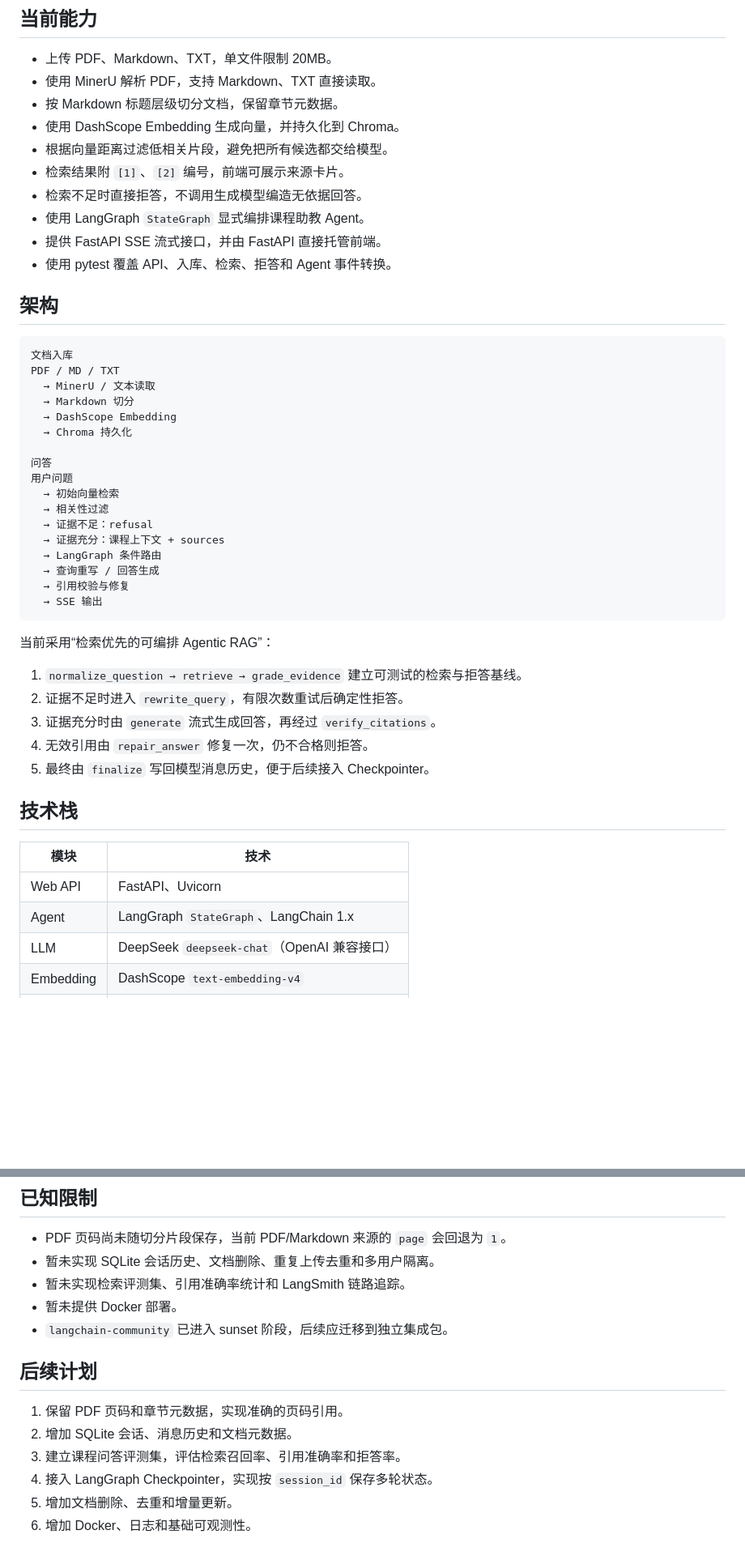
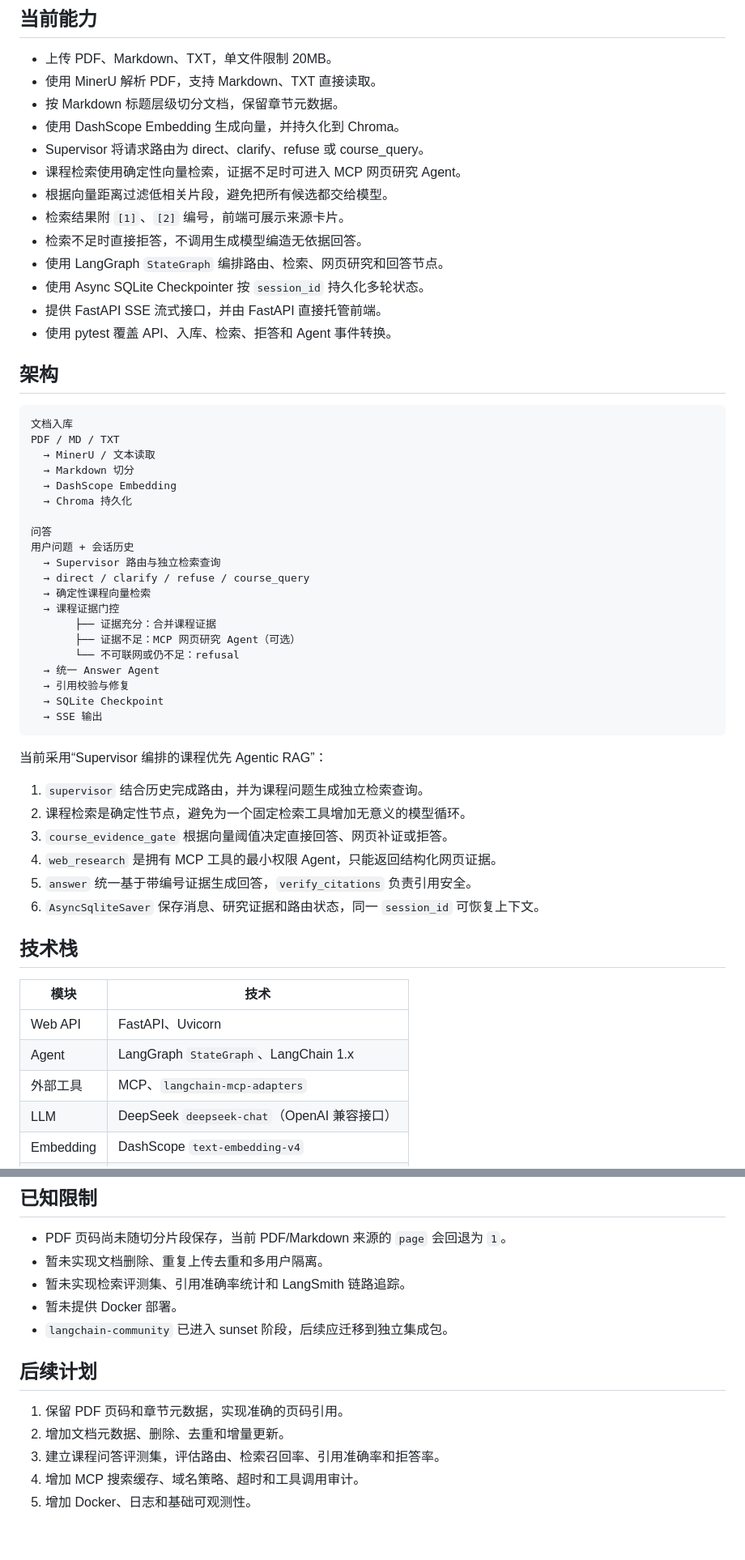
Before and after one commit to bbbbbinb/CoursePilot, a Markdown page: README.md, 2 parts joined by grey strips. Shown at 81% size. Drawn GitHub-style; blank space fills up the shorter version.

Commit message:
docs: 文档改动

````diff
--- a/README.md
+++ b/README.md
@@ -12,10 +12,13 @@ CoursePilot 是一个课程知识库 Agent 助教。它把课程 PDF、Markdown
 - 使用 MinerU 解析 PDF，支持 Markdown、TXT 直接读取。
 - 按 Markdown 标题层级切分文档，保留章节元数据。
 - 使用 DashScope Embedding 生成向量，并持久化到 Chroma。
+- Supervisor 将请求路由为 direct、clarify、refuse 或 course_query。
+- 课程检索使用确定性向量检索，证据不足时可进入 MCP 网页研究 Agent。
 - 根据向量距离过滤低相关片段，避免把所有候选都交给模型。
 - 检索结果附 `[1]`、`[2]` 编号，前端可展示来源卡片。
 - 检索不足时直接拒答，不调用生成模型编造无依据回答。
-- 使用 LangGraph `StateGraph` 显式编排课程助教 Agent。
+- 使用 LangGraph `StateGraph` 编排路由、检索、网页研究和回答节点。
+- 使用 Async SQLite Checkpointer 按 `session_id` 持久化多轮状态。
 - 提供 FastAPI SSE 流式接口，并由 FastAPI 直接托管前端。
 - 使用 pytest 覆盖 API、入库、检索、拒答和 Agent 事件转换。
 
@@ -30,24 +33,28 @@ PDF / MD / TXT
   → Chroma 持久化
 
 问答
-用户问题
-  → 初始向量检索
-  → 相关性过滤
-  → 证据不足：refusal
-  → 证据充分：课程上下文 + sources
-  → LangGraph 条件路由
-  → 查询重写 / 回答生成
+用户问题 + 会话历史
+  → Supervisor 路由与独立检索查询
+  → direct / clarify / refuse / course_query
+  → 确定性课程向量检索
+  → 课程证据门控
+       ├── 证据充分：合并课程证据
+       ├── 证据不足：MCP 网页研究 Agent（可选）
+       └── 不可联网或仍不足：refusal
+  → 统一 Answer Agent
   → 引用校验与修复
+  → SQLite Checkpoint
   → SSE 输出
 ```
 
-当前采用“检索优先的可编排 Agentic RAG”：
+当前采用“Supervisor 编排的课程优先 Agentic RAG”：
 
-1. `normalize_question → retrieve → grade_evidence` 建立可测试的检索与拒答基线。
-2. 证据不足时进入 `rewrite_query`，有限次数重试后确定性拒答。
-3. 证据充分时由 `generate` 流式生成回答，再经过 `verify_citations`。
-4. 无效引用由 `repair_answer` 修复一次，仍不合格则拒答。
-5. 最终由 `finalize` 写回模型消息历史，便于后续接入 Checkpointer。
+1. `supervisor` 结合历史完成路由，并为课程问题生成独立检索查询。
+2. 课程检索是确定性节点，避免为一个固定检索工具增加无意义的模型循环。
+3. `course_evidence_gate` 根据向量阈值决定直接回答、网页补证或拒答。
+4. `web_research` 是拥有 MCP 工具的最小权限 Agent，只能返回结构化网页证据。
+5. `answer` 统一基于带编号证据生成回答，`verify_citations` 负责引用安全。
+6. `AsyncSqliteSaver` 保存消息、研究证据和路由状态，同一 `session_id` 可恢复上下文。
 
 ## 技术栈
 
@@ -55,6 +62,7 @@ PDF / MD / TXT
 |---|---|
 | Web API | FastAPI、Uvicorn |
 | Agent | LangGraph `StateGraph`、LangChain 1.x |
+| 外部工具 | MCP、`langchain-mcp-adapters` |
 | LLM | DeepSeek `deepseek-chat`（OpenAI 兼容接口） |
 | Embedding | DashScope `text-embedding-v4` |
 | PDF 解析 | MinerU API |
@@ -246,7 +270,7 @@ cd path\to\CoursePilot\backend
 ## 已知限制
 
 - PDF 页码尚未随切分片段保存，当前 PDF/Markdown 来源的 `page` 会回退为 `1`。
-- 暂未实现 SQLite 会话历史、文档删除、重复上传去重和多用户隔离。
+- 暂未实现文档删除、重复上传去重和多用户隔离。
 - 暂未实现检索评测集、引用准确率统计和 LangSmith 链路追踪。
 - 暂未提供 Docker 部署。
 - `langchain-community` 已进入 sunset 阶段，后续应迁移到独立集成包。
@@ -254,8 +278,7 @@ cd path\to\CoursePilot\backend
 ## 后续计划
 
 1. 保留 PDF 页码和章节元数据，实现准确的页码引用。
-2. 增加 SQLite 会话、消息历史和文档元数据。
-3. 建立课程问答评测集，评估检索召回率、引用准确率和拒答率。
-4. 接入 LangGraph Checkpointer，实现按 `session_id` 保存多轮状态。
-5. 增加文档删除、去重和增量更新。
-6. 增加 Docker、日志和基础可观测性。
+2. 增加文档元数据、删除、去重和增量更新。
+3. 建立课程问答评测集，评估路由、检索召回率、引用准确率和拒答率。
+4. 增加 MCP 搜索缓存、域名策略、超时和工具调用审计。
+5. 增加 Docker、日志和基础可观测性。
````
Also changed, not shown: other parts of README.md (+21 -5 lines), frontend/README.md (+1 -0 lines).
